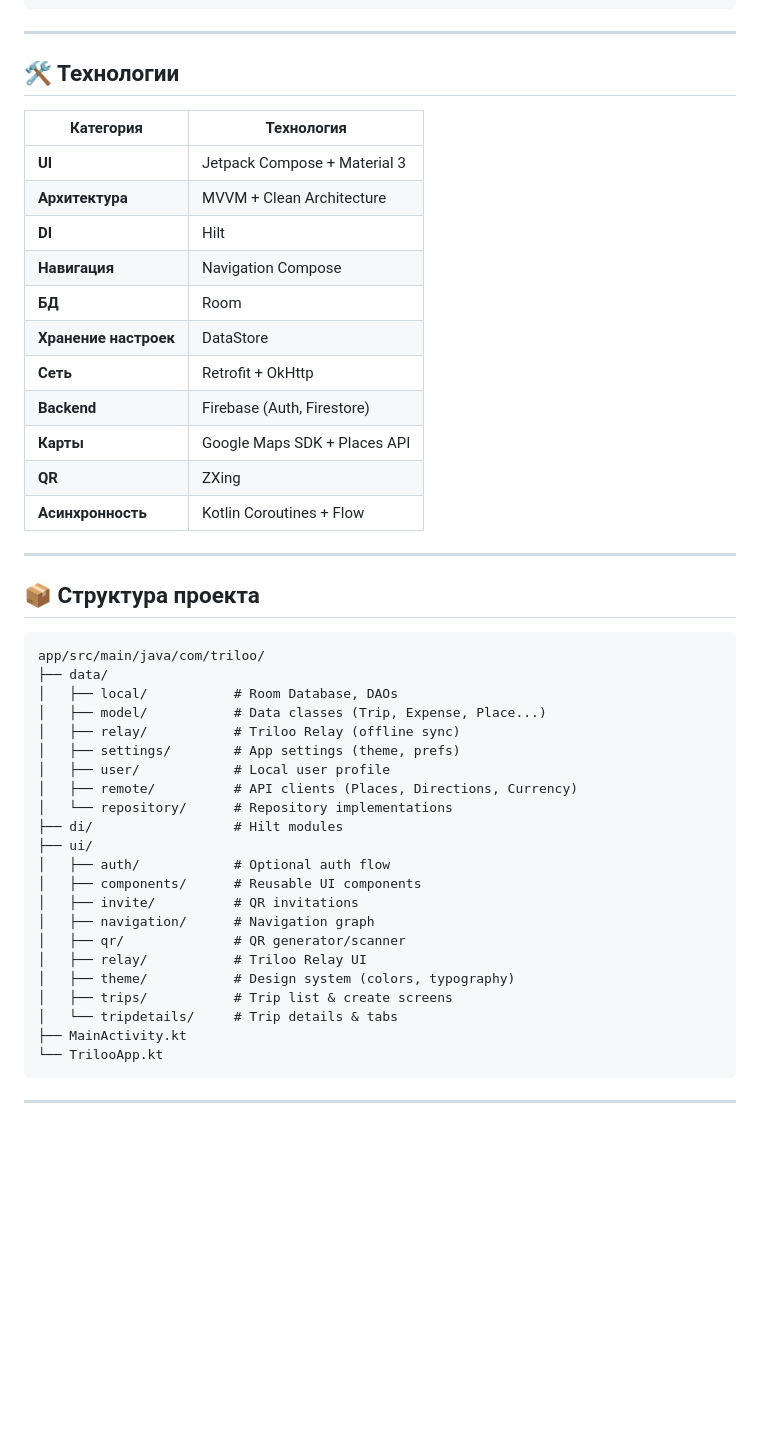
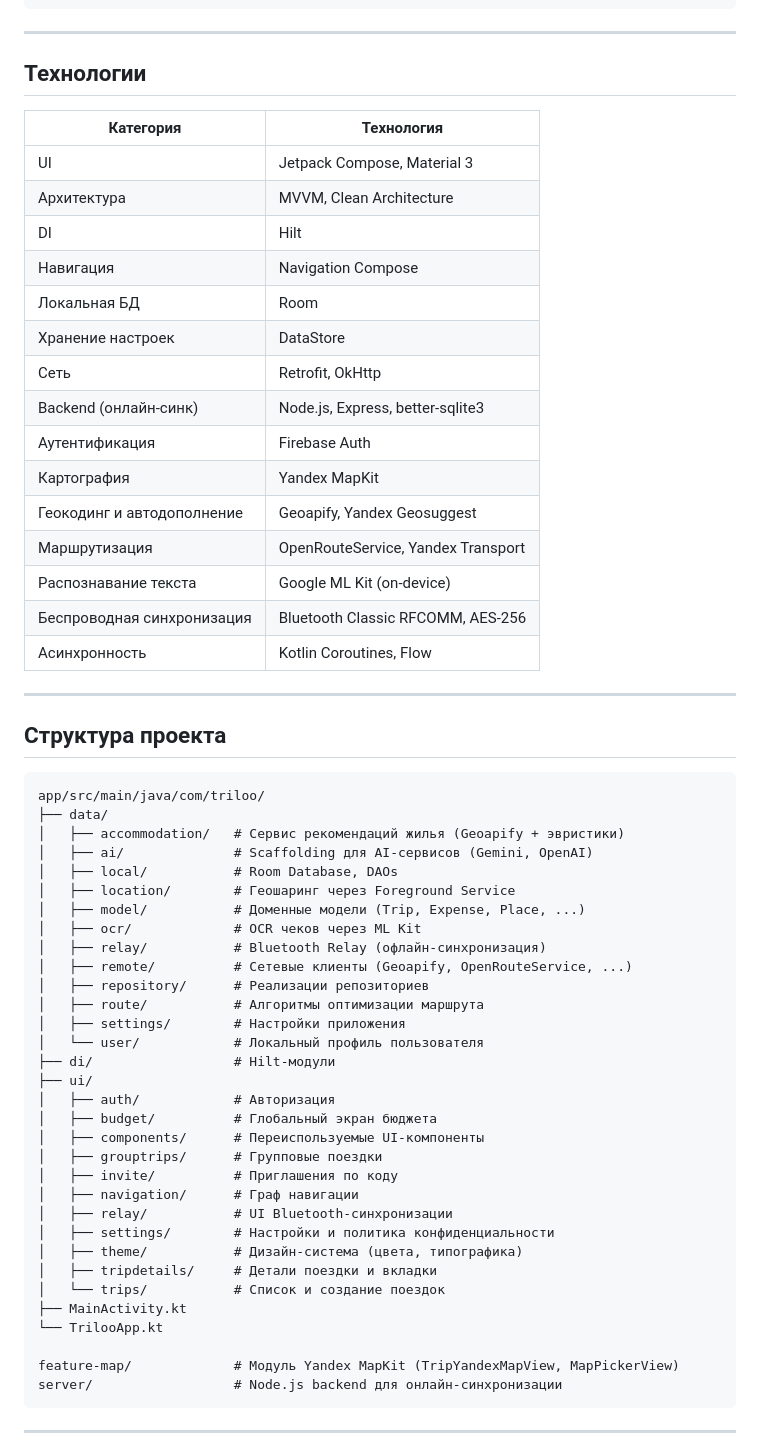
Before and after one commit to statf0rd/Trip-Flow, a Markdown page: README.md, the part around one of its changes. Rendered like a GitHub page; blank space fills up the shorter version.

Commit message:
docs: rewrite README to match current scope and remove outdated references

````diff
--- a/README.md
+++ b/README.md
@@ -53,49 +57,63 @@ Triloo объединяет функциональность нескольки
 
 ---
 
-## 🛠️ Технологии
+## Технологии
 
 | Категория | Технология |
 |-----------|------------|
-| **UI** | Jetpack Compose + Material 3 |
-| **Архитектура** | MVVM + Clean Architecture |
-| **DI** | Hilt |
-| **Навигация** | Navigation Compose |
-| **БД** | Room |
-| **Хранение настроек** | DataStore |
-| **Сеть** | Retrofit + OkHttp |
-| **Backend** | Firebase (Auth, Firestore) |
-| **Карты** | Google Maps SDK + Places API |
-| **QR** | ZXing |
-| **Асинхронность** | Kotlin Coroutines + Flow |
+| UI | Jetpack Compose, Material 3 |
+| Архитектура | MVVM, Clean Architecture |
+| DI | Hilt |
+| Навигация | Navigation Compose |
+| Локальная БД | Room |
+| Хранение настроек | DataStore |
+| Сеть | Retrofit, OkHttp |
+| Backend (онлайн-синк) | Node.js, Express, better-sqlite3 |
+| Аутентификация | Firebase Auth |
+| Картография | Yandex MapKit |
+| Геокодинг и автодополнение | Geoapify, Yandex Geosuggest |
+| Маршрутизация | OpenRouteService, Yandex Transport |
+| Распознавание текста | Google ML Kit (on-device) |
+| Беспроводная синхронизация | Bluetooth Classic RFCOMM, AES-256 |
+| Асинхронность | Kotlin Coroutines, Flow |
 
 ---
 
-## 📦 Структура проекта
+## Структура проекта
 
 ```
 app/src/main/java/com/triloo/
 ├── data/
+│   ├── accommodation/   # Сервис рекомендаций жилья (Geoapify + эвристики)
+│   ├── ai/              # Scaffolding для AI-сервисов (Gemini, OpenAI)
 │   ├── local/           # Room Database, DAOs
-│   ├── model/           # Data classes (Trip, Expense, Place...)
-│   ├── relay/           # Triloo Relay (offline sync)
-│   ├── settings/        # App settings (theme, prefs)
-│   ├── user/            # Local user profile
-│   ├── remote/          # API clients (Places, Directions, Currency)
-│   └── repository/      # Repository implementations
-├── di/                  # Hilt modules
+│   ├── location/        # Геошаринг через Foreground Service
+│   ├── model/           # Доменные модели (Trip, Expense, Place, ...)
+│   ├── ocr/             # OCR чеков через ML Kit
+│   ├── relay/           # Bluetooth Relay (офлайн-синхронизация)
+│   ├── remote/          # Сетевые клиенты (Geoapify, OpenRouteService, ...)
+│   ├── repository/      # Реализации репозиториев
+│   ├── route/           # Алгоритмы оптимизации маршрута
+│   ├── settings/        # Настройки приложения
+│   └── user/            # Локальный профиль пользователя
+├── di/                  # Hilt-модули
 ├── ui/
-│   ├── auth/            # Optional auth flow
-│   ├── components/      # Reusable UI components
-│   ├── invite/          # QR invitations
-│   ├── navigation/      # Navigation graph
-│   ├── qr/              # QR generator/scanner
-│   ├── relay/           # Triloo Relay UI
-│   ├── theme/           # Design system (colors, typography)
-│   ├── trips/           # Trip list & create screens
-│   └── tripdetails/     # Trip details & tabs
+│   ├── auth/            # Авторизация
+│   ├── budget/          # Глобальный экран бюджета
+│   ├── components/      # Переиспользуемые UI-компоненты
+│   ├── grouptrips/      # Групповые поездки
+│   ├── invite/          # Приглашения по коду
+│   ├── navigation/      # Граф навигации
+│   ├── relay/           # UI Bluetooth-синхронизации
+│   ├── settings/        # Настройки и политика конфиденциальности
+│   ├── theme/           # Дизайн-система (цвета, типографика)
+│   ├── tripdetails/     # Детали поездки и вкладки
+│   └── trips/           # Список и создание поездок
 ├── MainActivity.kt
 └── TrilooApp.kt
+
+feature-map/             # Модуль Yandex MapKit (TripYandexMapView, MapPickerView)
+server/                  # Node.js backend для онлайн-синхронизации
 ```
 
 ---
````
Also changed, not shown: other parts of README.md (+130 -74 lines).
